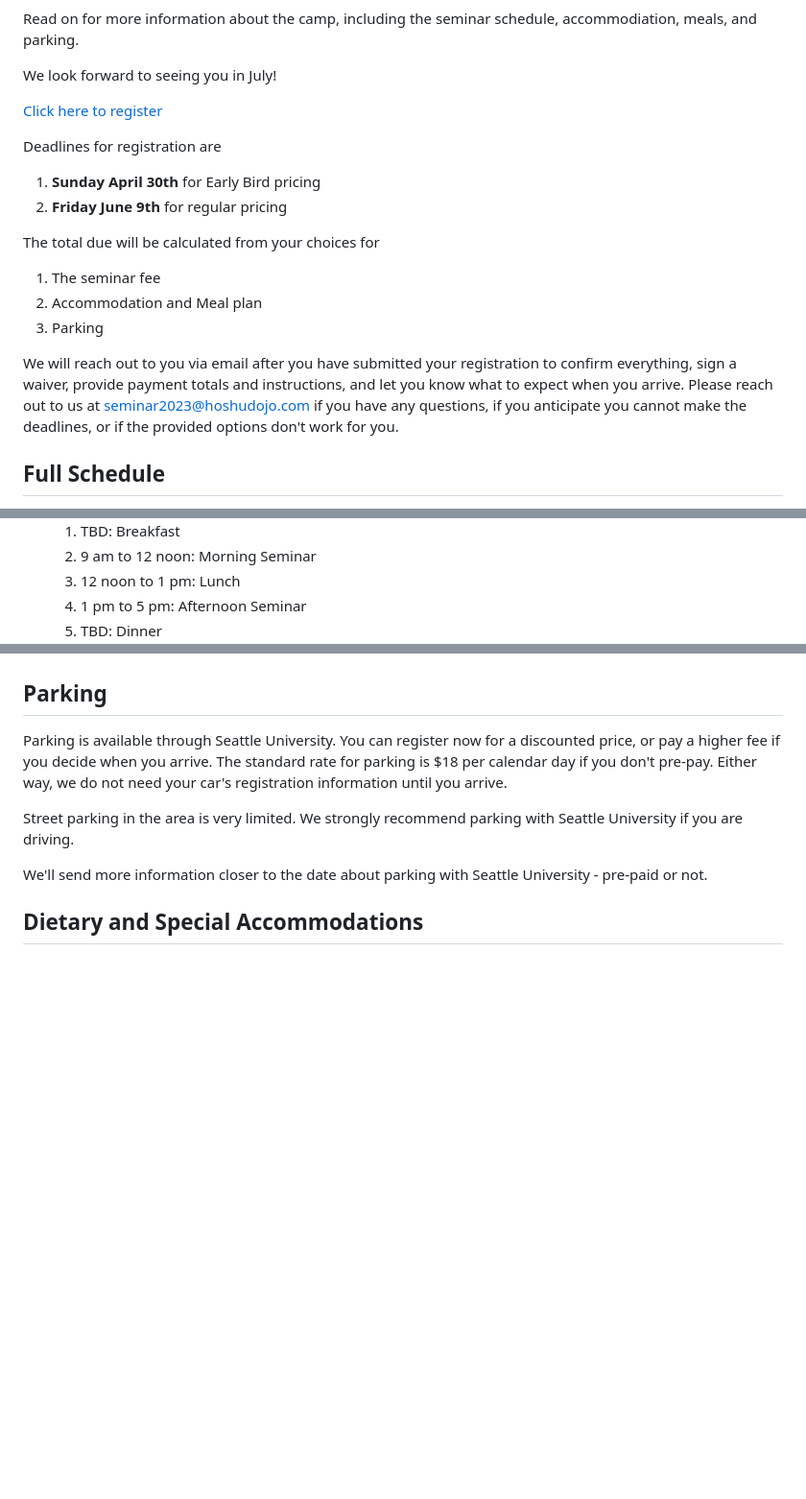
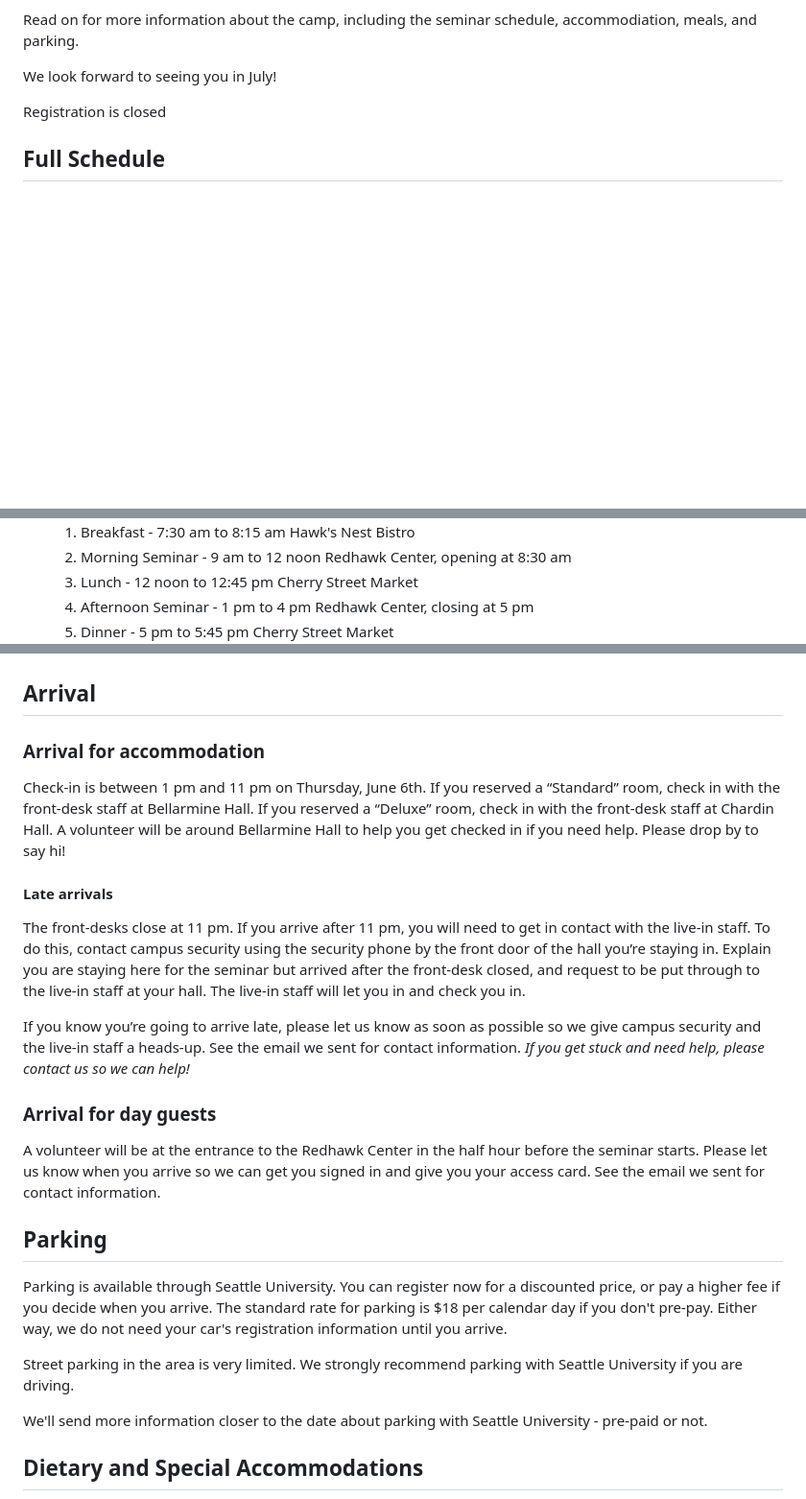
Before and after one commit to Hoshu-Dojo/hoshudojo.com, a Markdown page: src/events/2023jodoseminar.md, 3 parts joined by grey strips. Shown at 96% size. Drawn GitHub-style; blank space fills up the shorter version.

```diff
--- a/src/events/2023jodoseminar.md
+++ b/src/events/2023jodoseminar.md
@@ -64,29 +74,7 @@ lang: "en"
 </section>
 
 <section>
-  <p><a class="c-button registration"
-        href="https://docs.google.com/forms/d/e/1FAIpQLScAEBHP5Z_UEyR4qcUPEaxPzPXljhoJwsyzIooRw4cVCvXNAg/viewform"
-        target="_blank"> Click
-    here to register</a></p>
-
-  <p>Deadlines for registration are</p>
-  <ol class="list">
-    <li><b>Sunday April 30th</b> for Early Bird pricing</li>
-    <li><b>Friday June 9th</b> for regular pricing</li>
-  </ol>
-
-  <p>The total due will be calculated from your choices for</p>
-  <ol class="list">
-    <li>The seminar fee</li>
-    <li>Accommodation and Meal plan</li>
-    <li>Parking</li>
-  </ol>
-
-  <p>We will reach out to you via email after you have submitted your registration to confirm everything, sign a waiver, provide
-    payment totals and instructions, and let you know what to expect when you arrive. Please reach out to us at <a
-    href="mailto:seminar2023@hoshudojo.com" target="_blank">seminar2023@hoshudojo.com</a> if you have any questions, if
-    you anticipate you cannot make the deadlines, or if the provided options don't work for you.</p>
-
+  <a class="c-button registration">Registration is closed</a>
 </section>
 
 <section>
@@ -104,9 +92,9 @@ lang: "en"
       <ol>
-        <li>TBD: Breakfast</li>
-        <li>9 am to 12 noon: Morning Seminar</li>
-        <li>12 noon to 1 pm: Lunch</li>
-        <li>1 pm to 5 pm: Afternoon Seminar</li>
-        <li>TBD: Dinner</li>
+        <li>Breakfast - 7:30 am to 8:15 am <span class="loc">Hawk's Nest Bistro</span></li>
+        <li>Morning Seminar - 9 am to 12 noon <span class="loc">Redhawk Center, opening at 8:30 am</span></li>
+        <li>Lunch - 12 noon to 12:45 pm <span class="loc">Cherry Street Market</span></li>
+        <li>Afternoon Seminar - 1 pm to 4 pm <span class="loc">Redhawk Center, closing at 5 pm</span></li>
+        <li>Dinner - 5 pm to 5:45 pm <span class="loc">Cherry Street Market</span></li>
       </ol>
     </li>
     <li>
@@ -225,4 +258,30 @@ lang: "en"
   <iframe class="gmap" src="https://www.google.com/maps/embed?pb=!1m18!1m12!1m3!1d2689.2350222196287!2d-122.3206264!3d47.62156259999999!2m3!1f0!2f0!3f0!3m2!1i1024!2i768!4f13.1!3m3!1m2!1s0x5490153b7de58cf1%3A0x83445694c63803ef!2sOlmstead!5e0!3m2!1sen!2sus!4v1680641487123!5m2!1sen!2sus" width="400" height="300" style="border:0;" allowfullscreen="" loading="lazy" referrerpolicy="no-referrer-when-downgrade"></iframe>
+</section>
+
+<section>
+  <h2>Arrival</h2>
+
+  <h3>Arrival for accommodation</h3>
+
+  <p>Check-in is between 1 pm and 11 pm on Thursday, June 6th. If you reserved a “Standard” room, check in with the front-desk staff
+    at Bellarmine Hall. If you reserved a “Deluxe” room, check in with the front-desk staff at Chardin Hall. A volunteer will be
+    around Bellarmine Hall to help you get checked in if you need help. Please drop by to say hi!</p>
+
+  <h4>Late arrivals</h4>
+
+  <p>The front-desks close at 11 pm. If you arrive after 11 pm, you will need to get in contact with the live-in staff. To do this,
+    contact campus security using the security phone by the front door of the hall you’re staying in. Explain you are staying here
+    for the seminar but arrived after the front-desk closed, and request to be put through to the live-in staff at your hall. The
+    live-in staff will let you in and check you in.</p>
+
+  <p>If you know you’re going to arrive late, please let us know as soon as possible so we give campus security and the live-in staff
+    a heads-up. See the email we sent for contact information. <i>If you get stuck and need help, please contact us so we can help!</i></p>
+
+  <h3>Arrival for day guests</h3>
+
+  <p>A volunteer will be at the entrance to the Redhawk Center in the half hour before the seminar starts. Please let us know when you
+    arrive so we can get you signed in and give you your access card. See the email we sent for contact information.</p>
+
 </section>
 
 <section>
```
Also changed, not shown: other parts of src/events/2023jodoseminar.md (+90 -38 lines).
